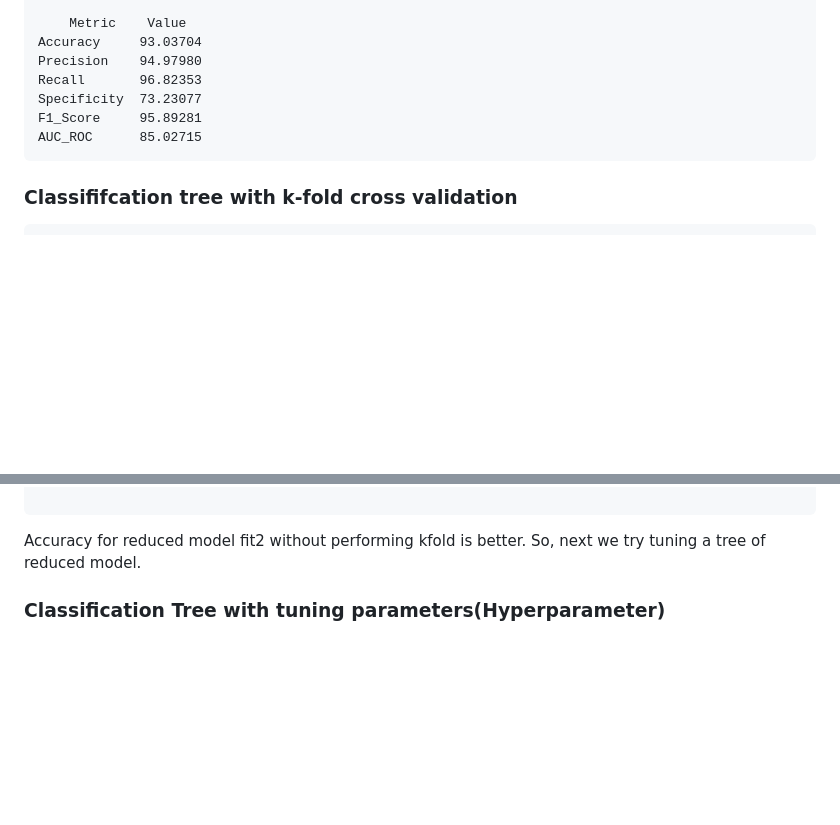
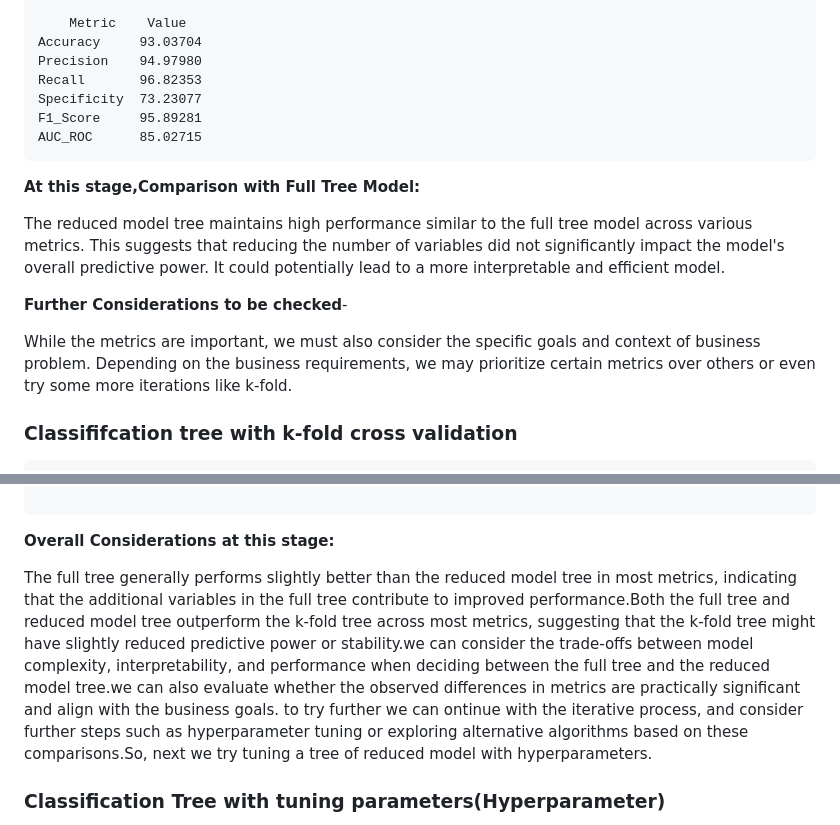
Before and after one commit to marcotallone/statistical_methods_final, a Markdown page: README.md, 2 parts joined by grey strips. Drawn GitHub-style; blank space fills up the shorter version.

````diff
--- a/README.md
+++ b/README.md
@@ -989,6 +989,14 @@ F1_Score     95.89281
 AUC_ROC      85.02715
 ```
 
+**At this stage,Comparison with Full Tree Model:**
+
+The reduced model tree maintains high performance similar to the full tree model across various metrics. This suggests that reducing the number of variables did not significantly impact the model's overall predictive power. It could potentially lead to a more interpretable and efficient model.
+
+**Further Considerations to be checked**-
+
+While the metrics are important, we must also consider the specific goals and context of business problem. Depending on the business requirements, we may prioritize certain metrics over others or even try some more iterations like k-fold.
+
 ### Classififcation tree with k-fold cross validation
 
 ```
@@ -1007,7 +1015,10 @@ predictions_kfold
 
 ```
 
-Accuracy for reduced model fit2 without performing kfold is better. So, next we try tuning a tree of reduced model.
+**Overall Considerations at this stage:**
+
+The full tree generally performs slightly better than the reduced model tree in most metrics, indicating that the additional variables in the full tree contribute to improved performance.Both the full tree and reduced model tree outperform the k-fold tree across most metrics, suggesting that the k-fold tree might have slightly reduced predictive power or stability.we can consider the trade-offs between model complexity, interpretability, and performance when deciding between the full tree and the reduced model tree.we can also evaluate whether the observed differences in metrics are practically significant and align with the business goals.
+to try further we can ontinue with the iterative process, and consider further steps such as hyperparameter tuning or exploring alternative algorithms based on these comparisons.So, next we try tuning a tree of reduced model with hyperparameters.
 
 ### Classification Tree with tuning parameters(Hyperparameter)
 Fine-tuning the model's hyperparameters, such as the complexity parameter (cp), helps in achieving a balance between model complexity and performance. This step can lead to a more optimized and generalizable model.we defined some parameters in control for hyperparameters like minsplit,minbucket = round(5 / 3),maxdepth = 3, cp = 0.011 and got below metrics for tuned model.
````
